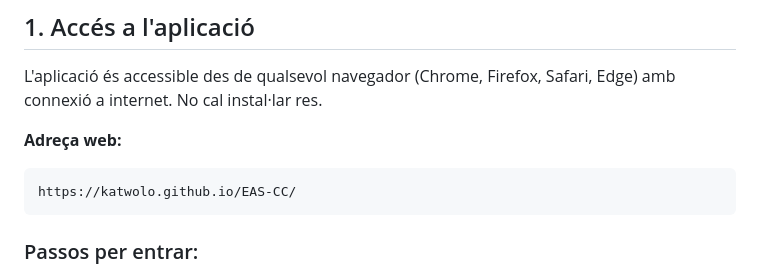
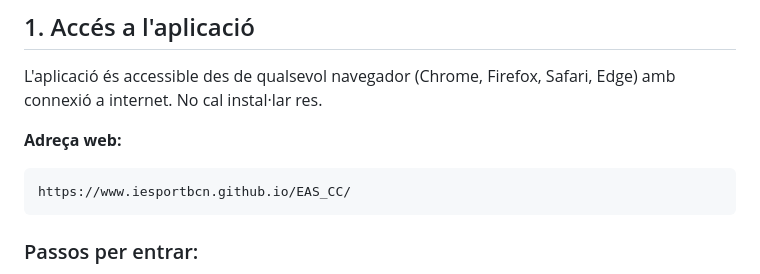
Before and after one commit to katwolo/EAS-CC, a Markdown page: README.md, the part around the change. Rendered like a GitHub page.

Commit message:
Change application URL in README
Updated the web address for application access.

````diff
--- a/README.md
+++ b/README.md
@@ -28,7 +28,7 @@ L'aplicació és accessible des de qualsevol navegador (Chrome, Firefox, Safari,
 
 **Adreça web:**
 ```
-https://katwolo.github.io/EAS-CC/
+https://www.iesportbcn.github.io/EAS_CC/
 ```
 
 ### Passos per entrar:
````
